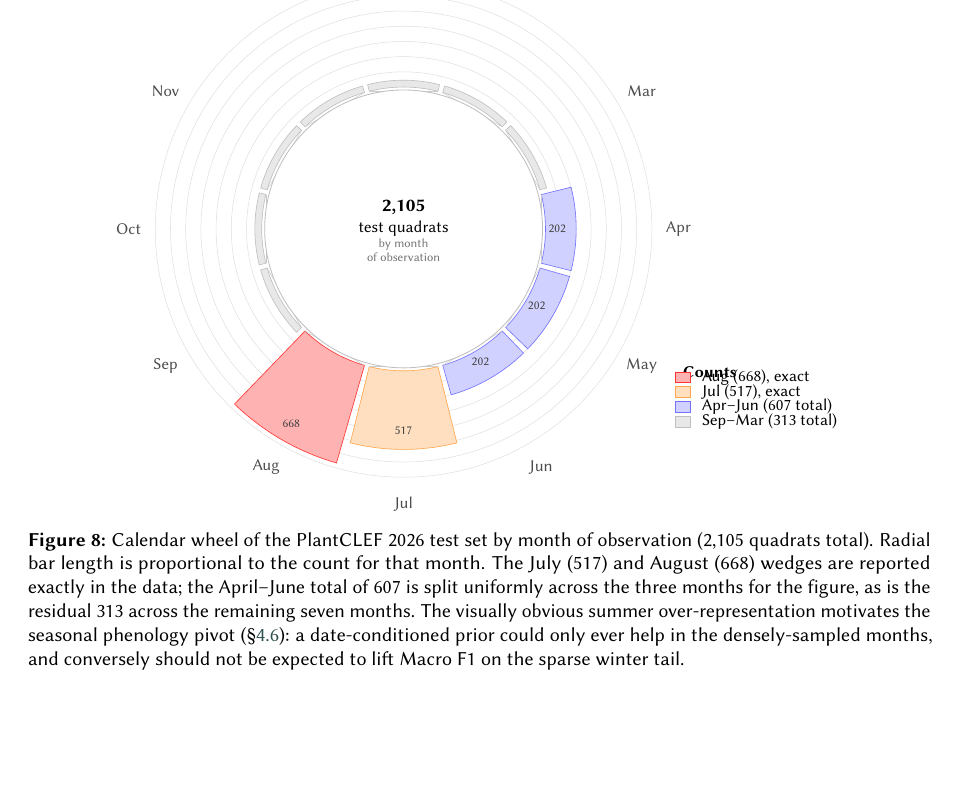
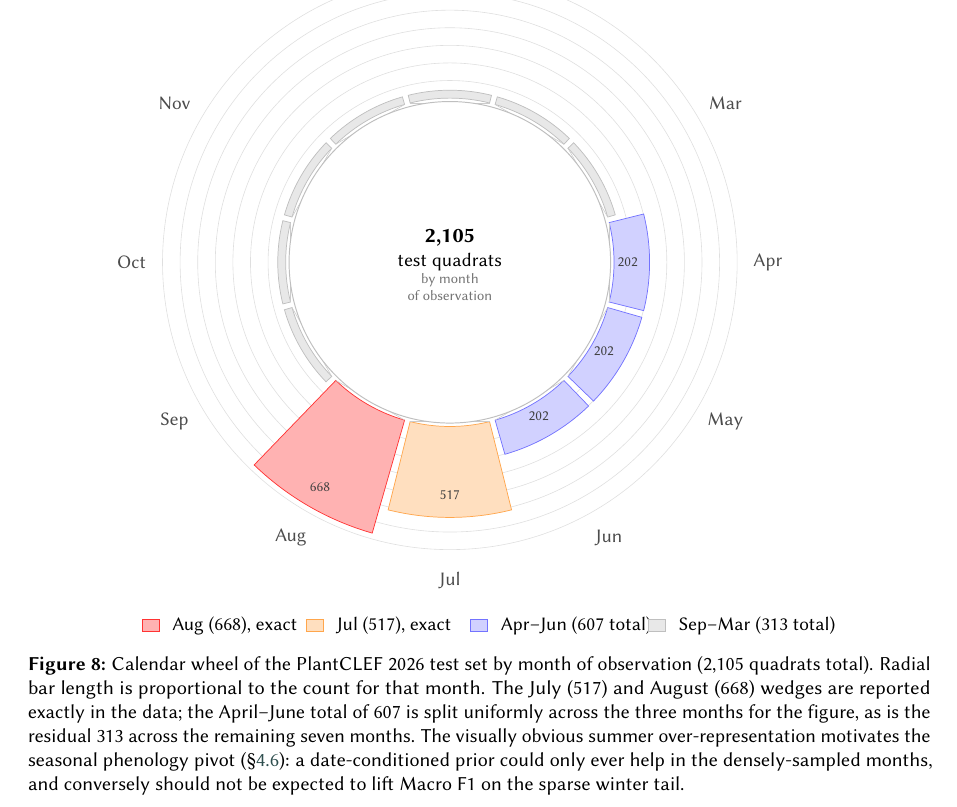
Before and after one commit to arm-wision/arm-wision.github.io, a LaTeX document (report/main.tex, which reads report/figures/test_doy_wheel.tex): part of page 13 of 18, cut so that both start at the same text, the shorter picture padded with empty space. Compiled offline with pdfLaTeX; a LaTeX package or settings file that is missing is left out.

Commit message:
fixed seasonal pheno diagram alignment

```diff
--- a/report/figures/test_doy_wheel.tex
+++ b/report/figures/test_doy_wheel.tex
@@ -86,21 +86,30 @@
 \node[align=center, font=\sffamily\tiny, text=black!55] at (0, -0.36)
   {by month\\ of observation};
 
-% ── Compact legend bottom-right ─────────────────────────────────────────
-\begin{scope}[shift={(4.6, -2.8)}]
-  \node[font=\sffamily\scriptsize, anchor=north west] at (0, 0.6)
-    {\textbf{Counts}};
-  \draw[fill=red!30, draw=red!80, line width=0.3pt] (0, 0.2) rectangle ++(0.25, 0.18);
-  \node[anchor=west, font=\sffamily\scriptsize] at (0.32, 0.29)
+% ── Horizontal legend strip below the wheel ─────────────────────────────
+% Placed at world y = -5.4 — well below the lowest wheel label (Aug at
+% y ≈ -4.65) so there's no risk of bumping into any of the month
+% annotations around the perimeter.
+\begin{scope}[shift={(-4.5, -5.4)}]
+  % Each entry is one swatch + label group; entries are spaced 2.4 apart.
+  % Entry 1: Aug
+  \draw[fill=red!30, draw=red!80, line width=0.3pt] (0, 0) rectangle ++(0.25, 0.18);
+  \node[anchor=west, font=\sffamily\scriptsize] at (0.32, 0.09)
     {Aug (668), exact};
-  \draw[fill=orange!25, draw=orange!70, line width=0.3pt] (0, -0.05) rectangle ++(0.25, 0.18);
-  \node[anchor=west, font=\sffamily\scriptsize] at (0.32, 0.04)
+
+  % Entry 2: Jul
+  \draw[fill=orange!25, draw=orange!70, line width=0.3pt] (2.4, 0) rectangle ++(0.25, 0.18);
+  \node[anchor=west, font=\sffamily\scriptsize] at (2.72, 0.09)
     {Jul (517), exact};
-  \draw[fill=blue!18, draw=blue!55, line width=0.3pt] (0, -0.30) rectangle ++(0.25, 0.18);
-  \node[anchor=west, font=\sffamily\scriptsize] at (0.32, -0.21)
+
+  % Entry 3: Apr–Jun
+  \draw[fill=blue!18, draw=blue!55, line width=0.3pt] (4.8, 0) rectangle ++(0.25, 0.18);
+  \node[anchor=west, font=\sffamily\scriptsize] at (5.12, 0.09)
     {Apr--Jun (607 total)};
-  \draw[fill=gray!18, draw=gray!50, line width=0.3pt] (0, -0.55) rectangle ++(0.25, 0.18);
-  \node[anchor=west, font=\sffamily\scriptsize] at (0.32, -0.46)
+
+  % Entry 4: Sep–Mar
+  \draw[fill=gray!18, draw=gray!50, line width=0.3pt] (7.4, 0) rectangle ++(0.25, 0.18);
+  \node[anchor=west, font=\sffamily\scriptsize] at (7.72, 0.09)
     {Sep--Mar (313 total)};
 \end{scope}
 
```
